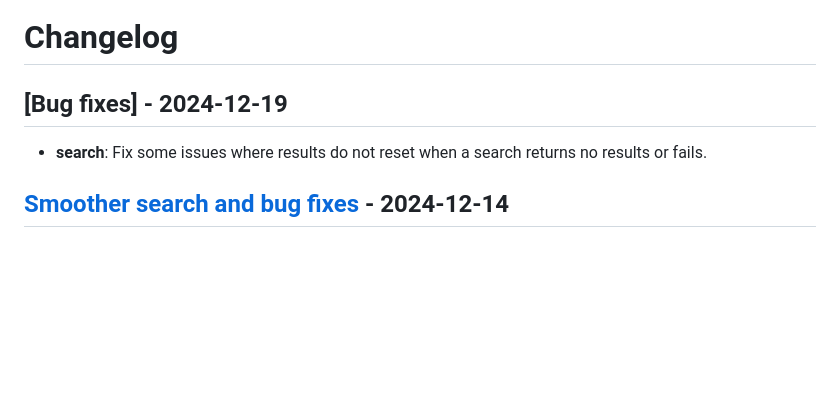
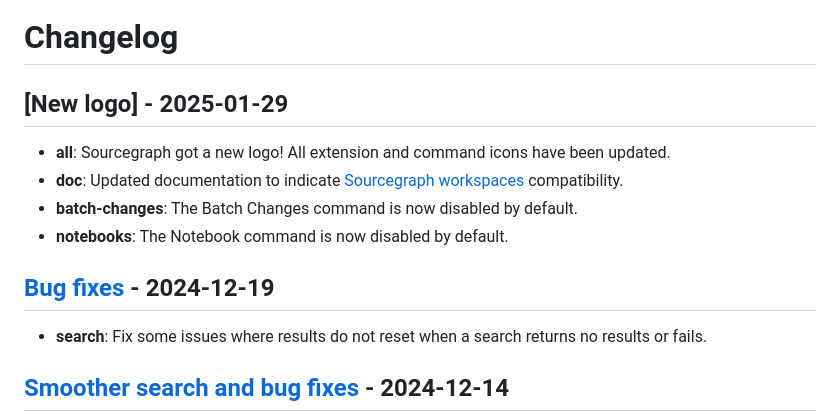
Before and after one commit to bobheadxi/raycast-sourcegraph, a Markdown page: CHANGELOG.md, the part around the change. Drawn GitHub-style; blank space fills up the shorter version.

```diff
--- a/CHANGELOG.md
+++ b/CHANGELOG.md
@@ -1,6 +1,13 @@
 # Changelog
 
-## [Bug fixes] - 2024-12-19
+## [New logo] - 2025-01-29
+
+- **all**: Sourcegraph got a new logo! All extension and command icons have been updated.
+- **doc**: Updated documentation to indicate [Sourcegraph workspaces](https://workspaces.sourcegraph.com) compatibility.
+- **batch-changes**: The Batch Changes command is now disabled by default.
+- **notebooks**: The Notebook command is now disabled by default.
+
+## [Bug fixes](https://github.com/raycast/extensions/pull/15956) - 2024-12-19
 
 - **search**: Fix some issues where results do not reset when a search returns no results or fails.
 
```
Also changed, not shown: README.md (+16 -7 lines), assets/command-icon.png, assets/logo-bw.png, assets/logo-bw@dark.png, 2 other files.
